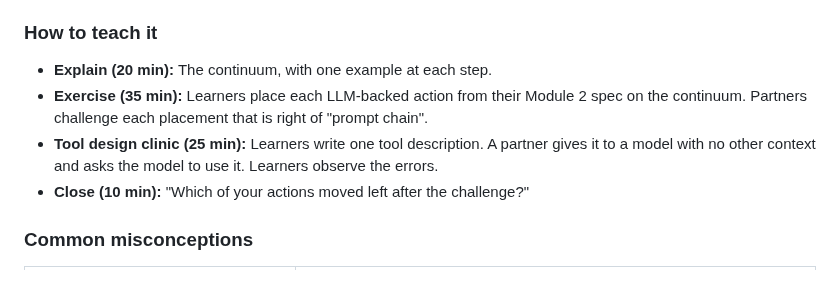
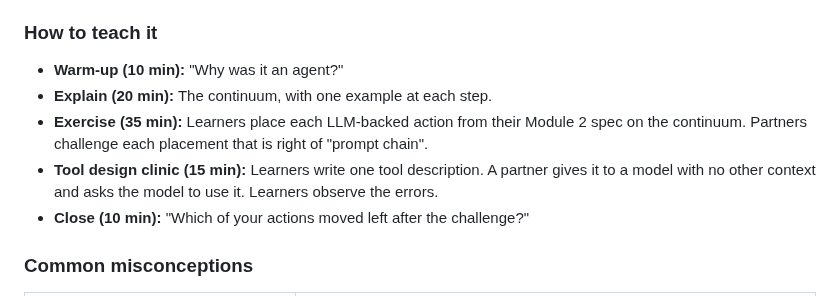
Before and after one commit to kcoconnor/ai-engineer-course, a Markdown page: 03-teaching-notes-module-3-systems.md, the part around the change. GitHub-like rendering.

Commit message:
loop(r6-e): Session 3.1 teaching-notes gave Tool design clinic 25min and omitted warm-up vs slide's 15min clinic + 10min warm-up -> add warm-up line, fix clinic to 15 min, matching slide agenda

```diff
--- a/03-teaching-notes-module-3-systems.md
+++ b/03-teaching-notes-module-3-systems.md
@@ -72,9 +72,10 @@ Module 1 classified each step by agent type (from the HDSR article). Map each ty
 5. **Protocols.** The Model Context Protocol (MCP) standardizes how tools and data connect to models. It changes the integration cost, not the design reasoning.
 
 ### How to teach it
+- **Warm-up (10 min):** "Why was it an agent?"
 - **Explain (20 min):** The continuum, with one example at each step.
 - **Exercise (35 min):** Learners place each LLM-backed action from their Module 2 spec on the continuum. Partners challenge each placement that is right of "prompt chain".
-- **Tool design clinic (25 min):** Learners write one tool description. A partner gives it to a model with no other context and asks the model to use it. Learners observe the errors.
+- **Tool design clinic (15 min):** Learners write one tool description. A partner gives it to a model with no other context and asks the model to use it. Learners observe the errors.
 - **Close (10 min):** "Which of your actions moved left after the challenge?"
 
 ### Common misconceptions
```
